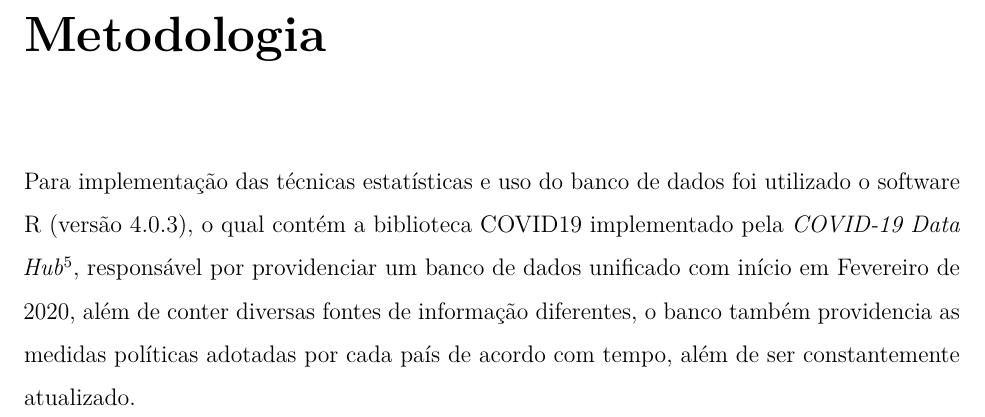
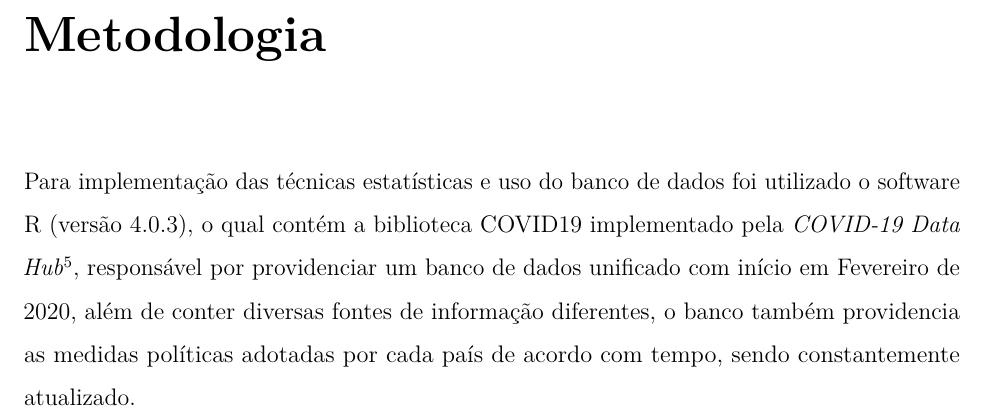
Before and after one commit to marreapato/Spatial_Temporal_Covid19_Study, an R Markdown document (Notebooks/intr_results.rmd): part of page 3 of 7, cut so that both start at the same text. Rendered offline with R 4.5, knitr and Pandoc, then LaTeX, with nearby package versions.

Commit message:
Update intr_results.rmd

```diff
--- a/Notebooks/intr_results.rmd
+++ b/Notebooks/intr_results.rmd
@@ -2,6 +2,9 @@
 title: "Covid-19 análise espaço-temporal."
 author: "Lucas Rabelo"
 output:
+  word_document:
+    toc: no
+    toc_depth: '6'
   pdf_document:
     toc: no
     toc_depth: '6'
@@ -10,9 +13,6 @@ output:
     citation_package: natbib
     pandoc_args: --listings
     includes: null
-  word_document:
-    toc: no
-    toc_depth: '6'
 geometry: margin=1in
 fontsize: 12pt
 linestretch: 1.5
@@ -31,7 +31,7 @@ documentclass: report
 
 # Metodologia
 
- Para implementação das técnicas estatísticas e uso do banco de dados foi utilizado o software R (versão 4.0.3), o qual contém a biblioteca COVID19 implementado pela *COVID-19 Data Hub* $\!\!^5$, responsável por providenciar um banco de dados unificado com início em Fevereiro de 2020, além de conter diversas fontes de informação diferentes, o banco também providencia as medidas políticas adotadas por cada país de acordo com tempo, além de ser constantemente atualizado.
+ Para implementação das técnicas estatísticas e uso do banco de dados foi utilizado o software R (versão 4.0.3), o qual contém a biblioteca COVID19 implementado pela *COVID-19 Data Hub* $\!\!^5$, responsável por providenciar um banco de dados unificado com início em Fevereiro de 2020, além de conter diversas fontes de informação diferentes, o banco também providencia as medidas políticas adotadas por cada país de acordo com tempo, sendo constantemente atualizado.
 
 
 # Resultados
```
